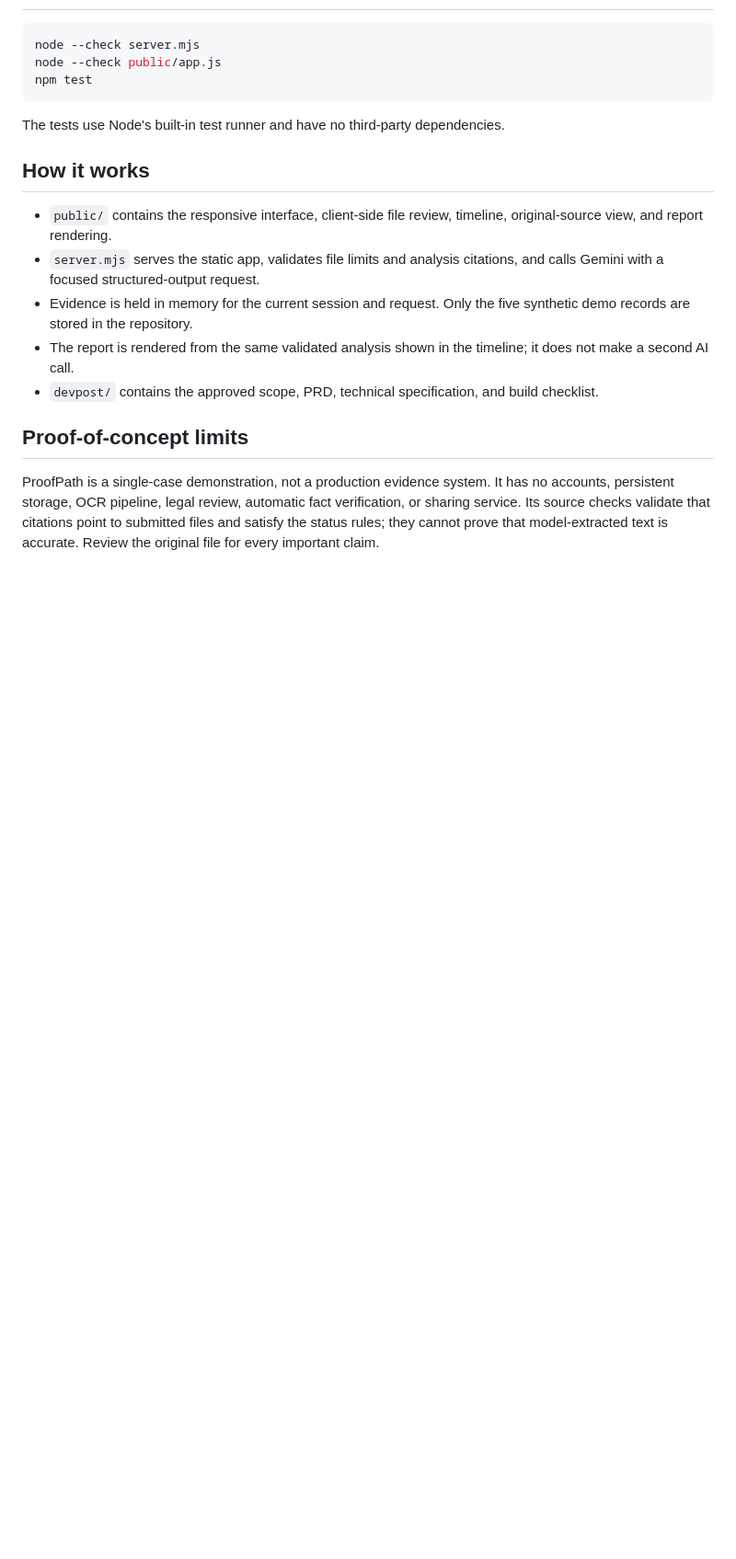
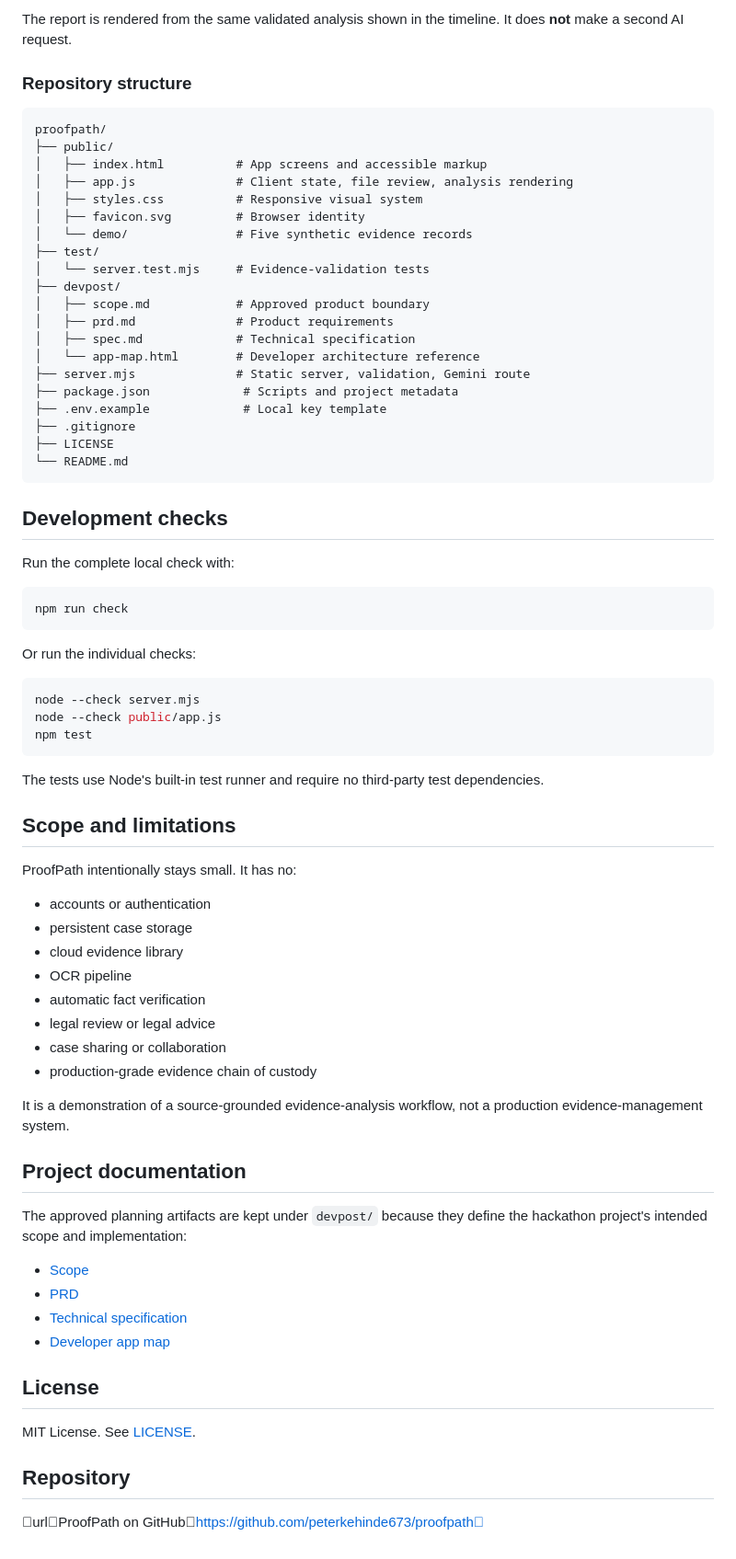
Before and after one commit to peterkehinde673/proofpath, a Markdown page: README.md, the part around one of its changes. Shown at 92% size. Rendered like a GitHub page; blank space fills up the shorter version.

Commit message:
Rewrite README for a professional public release

````diff
--- a/README.md
+++ b/README.md
@@ -45,3 +113,39 @@ AI extraction can be incomplete or incorrect. Open the original evidence and ver
+The report is rendered from the same validated analysis shown in the timeline. It does **not** make a second AI request.
+
+### Repository structure
+
+```text
+proofpath/
+├── public/
+│   ├── index.html          # App screens and accessible markup
+│   ├── app.js              # Client state, file review, analysis rendering
+│   ├── styles.css          # Responsive visual system
+│   ├── favicon.svg         # Browser identity
+│   └── demo/               # Five synthetic evidence records
+├── test/
+│   └── server.test.mjs     # Evidence-validation tests
+├── devpost/
+│   ├── scope.md            # Approved product boundary
+│   ├── prd.md              # Product requirements
+│   ├── spec.md             # Technical specification
+│   └── app-map.html        # Developer architecture reference
+├── server.mjs              # Static server, validation, Gemini route
+├── package.json             # Scripts and project metadata
+├── .env.example             # Local key template
+├── .gitignore
+├── LICENSE
+└── README.md
+```
+
+## Development checks
+
+Run the complete local check with:
+
+```sh
+npm run check
+```
+
+Or run the individual checks:
 
 ```sh
 node --check server.mjs
@@ -49,16 +153,36 @@ node --check public/app.js
 npm test
 ```
 
-The tests use Node's built-in test runner and have no third-party dependencies.
+The tests use Node's built-in test runner and require no third-party test dependencies.
 
-## How it works
+## Scope and limitations
 
-- `public/` contains the responsive interface, client-side file review, timeline, original-source view, and report rendering.
-- `server.mjs` serves the static app, validates file limits and analysis citations, and calls Gemini with a focused structured-output request.
-- Evidence is held in memory for the current session and request. Only the five synthetic demo records are stored in the repository.
-- The report is rendered from the same validated analysis shown in the timeline; it does not make a second AI call.
-- `devpost/` contains the approved scope, PRD, technical specification, and build checklist.
+ProofPath intentionally stays small. It has no:
 
-## Proof-of-concept limits
+- accounts or authentication
+- persistent case storage
+- cloud evidence library
+- OCR pipeline
+- automatic fact verification
+- legal review or legal advice
+- case sharing or collaboration
+- production-grade evidence chain of custody
 
-ProofPath is a single-case demonstration, not a production evidence system. It has no accounts, persistent storage, OCR pipeline, legal review, automatic fact verification, or sharing service. Its source checks validate that citations point to submitted files and satisfy the status rules; they cannot prove that model-extracted text is accurate. Review the original file for every important claim.
+It is a demonstration of a source-grounded evidence-analysis workflow, not a production evidence-management system.
+
+## Project documentation
+
+The approved planning artifacts are kept under `devpost/` because they define the hackathon project's intended scope and implementation:
+
+- [Scope](devpost/scope.md)
+- [PRD](devpost/prd.md)
+- [Technical specification](devpost/spec.md)
+- [Developer app map](devpost/app-map.html)
+
+## License
+
+MIT License. See [LICENSE](LICENSE).
+
+## Repository
+
+urlProofPath on GitHubhttps://github.com/peterkehinde673/proofpath
````
Also changed, not shown: other parts of README.md (+91 -23 lines).
